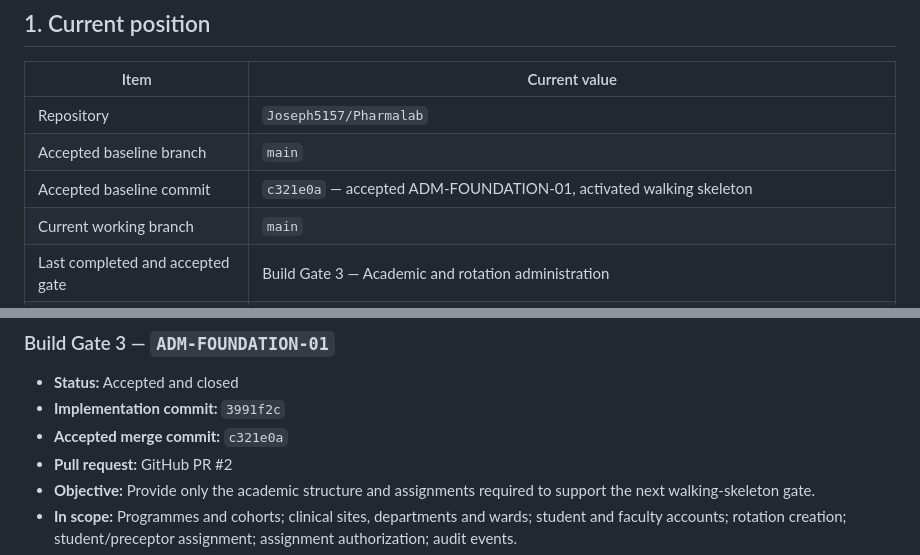
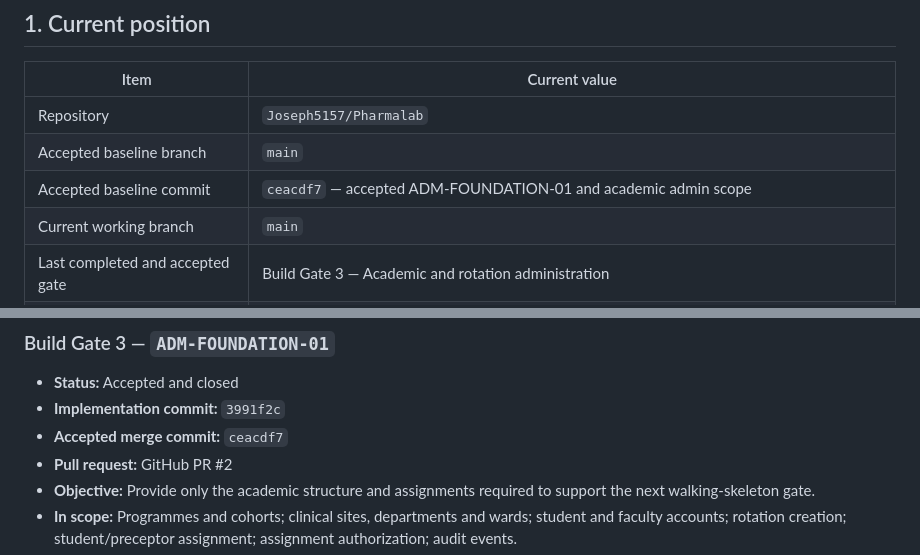
Before and after one commit to Joseph5157/Pharmalab, a Markdown page: PROJECT_STATE.md, 2 parts joined by grey strips. Drawn GitHub-style.

Commit message:
Restore baseline to ceacdf7 (ADM-FOUNDATION-01 merge commit)

```diff
--- a/PROJECT_STATE.md
+++ b/PROJECT_STATE.md
@@ -13,7 +13,7 @@ This file is the canonical source of truth for current project status, accepted
 | -------------------------------- | ----------------------------------------------------------------------- |
 | Repository                       | `Joseph5157/Pharmalab`                                                  |
 | Accepted baseline branch         | `main`                                                                  |
-| Accepted baseline commit         | `c321e0a` — accepted ADM-FOUNDATION-01, activated walking skeleton     |
+| Accepted baseline commit         | `ceacdf7` — accepted ADM-FOUNDATION-01 and academic admin scope        |
 | Current working branch           | `main`                                                                  |
 | Last completed and accepted gate | Build Gate 3 — Academic and rotation administration                    |
 | Active gate                      | Walking skeleton                                                        |
@@ -57,7 +57,7 @@ This file is the canonical source of truth for current project status, accepted
 
 - **Status:** Accepted and closed
 - **Implementation commit:** `3991f2c`
-- **Accepted merge commit:** `c321e0a`
+- **Accepted merge commit:** `ceacdf7`
 - **Pull request:** GitHub PR #2
 - **Objective:** Provide only the academic structure and assignments required to support the next walking-skeleton gate.
 - **In scope:** Programmes and cohorts; clinical sites, departments and wards; student and faculty accounts; rotation creation; student/preceptor assignment; assignment authorization; audit events.
```
